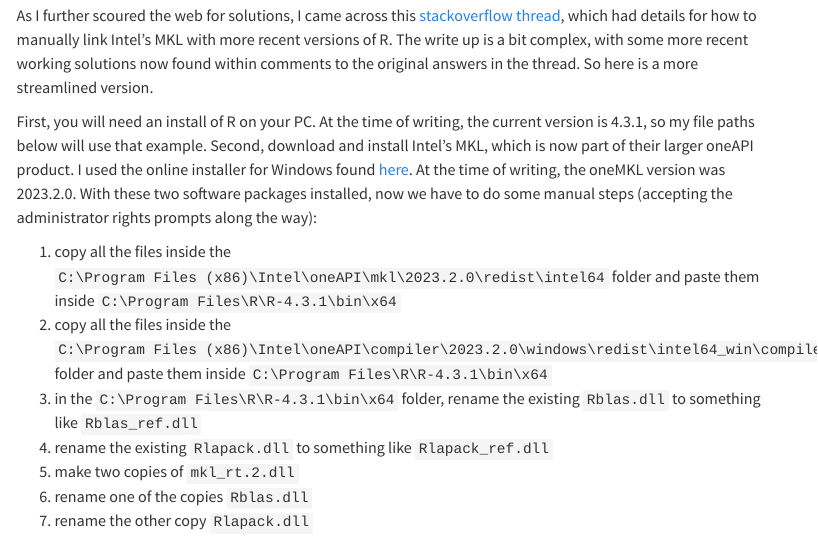
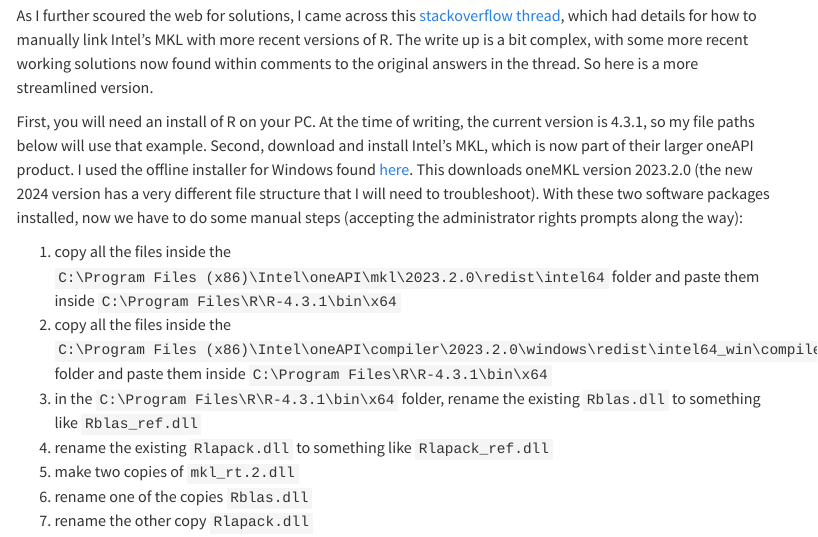
Before and after one commit to higgicd/higgicd.github.io, a Quarto document (posts/accelerating_r/index.qmd): the page in a window 1100 px wide, from 1270 px down. Rendered offline with R 4.5, knitr and Pandoc in place of Quarto, with nearby package versions; code that draws random numbers runs with fixed seeds of ours; some code elsewhere in the file could not run offline; menus at the side of the page are left out.

Commit message:
update_mkl_post

```diff
--- a/posts/accelerating_r/index.qmd
+++ b/posts/accelerating_r/index.qmd
@@ -37,7 +37,7 @@
 
 As I further scoured the web for solutions, I came across this [stackoverflow thread](https://stackoverflow.com/questions/38090206/linking-intels-math-kernel-library-mkl-to-r-on-windows), which had details for how to manually link Intel's MKL with more recent versions of R. The write up is a bit complex, with some more recent working solutions now found within comments to the original answers in the thread. So here is a more streamlined version.
 
-First, you will need an install of R on your PC. At the time of writing, the current version is 4.3.1, so my file paths below will use that example. Second, download and install Intel's MKL, which is now part of their larger oneAPI product. I used the online installer for Windows found [here](https://www.intel.com/content/www/us/en/developer/articles/tool/oneapi-standalone-components.html#onemkl). At the time of writing, the oneMKL version was 2023.2.0. With these two software packages installed, now we have to do some manual steps (accepting the administrator rights prompts along the way):
+First, you will need an install of R on your PC. At the time of writing, the current version is 4.3.1, so my file paths below will use that example. Second, download and install Intel's MKL, which is now part of their larger oneAPI product. I used the offline installer for Windows found [here](https://registrationcenter-download.intel.com/akdlm/IRC_NAS/2b9cdf66-5291-418e-a7e8-f90515cc9098/w_onemkl_p_2023.2.0.49500_offline.exe). This downloads oneMKL version 2023.2.0 (the new 2024 version has a very different file structure that I will need to troubleshoot). With these two software packages installed, now we have to do some manual steps (accepting the administrator rights prompts along the way):
 
 1.  copy all the files inside the `C:\Program Files (x86)\Intel\oneAPI\mkl\2023.2.0\redist\intel64` folder and paste them inside `C:\Program Files\R\R-4.3.1\bin\x64`
 2.  copy all the files inside the `C:\Program Files (x86)\Intel\oneAPI\compiler\2023.2.0\windows\redist\intel64_win\compiler` folder and paste them inside `C:\Program Files\R\R-4.3.1\bin\x64`
```
Also changed, not shown: docs/search.json, 5 other files.
